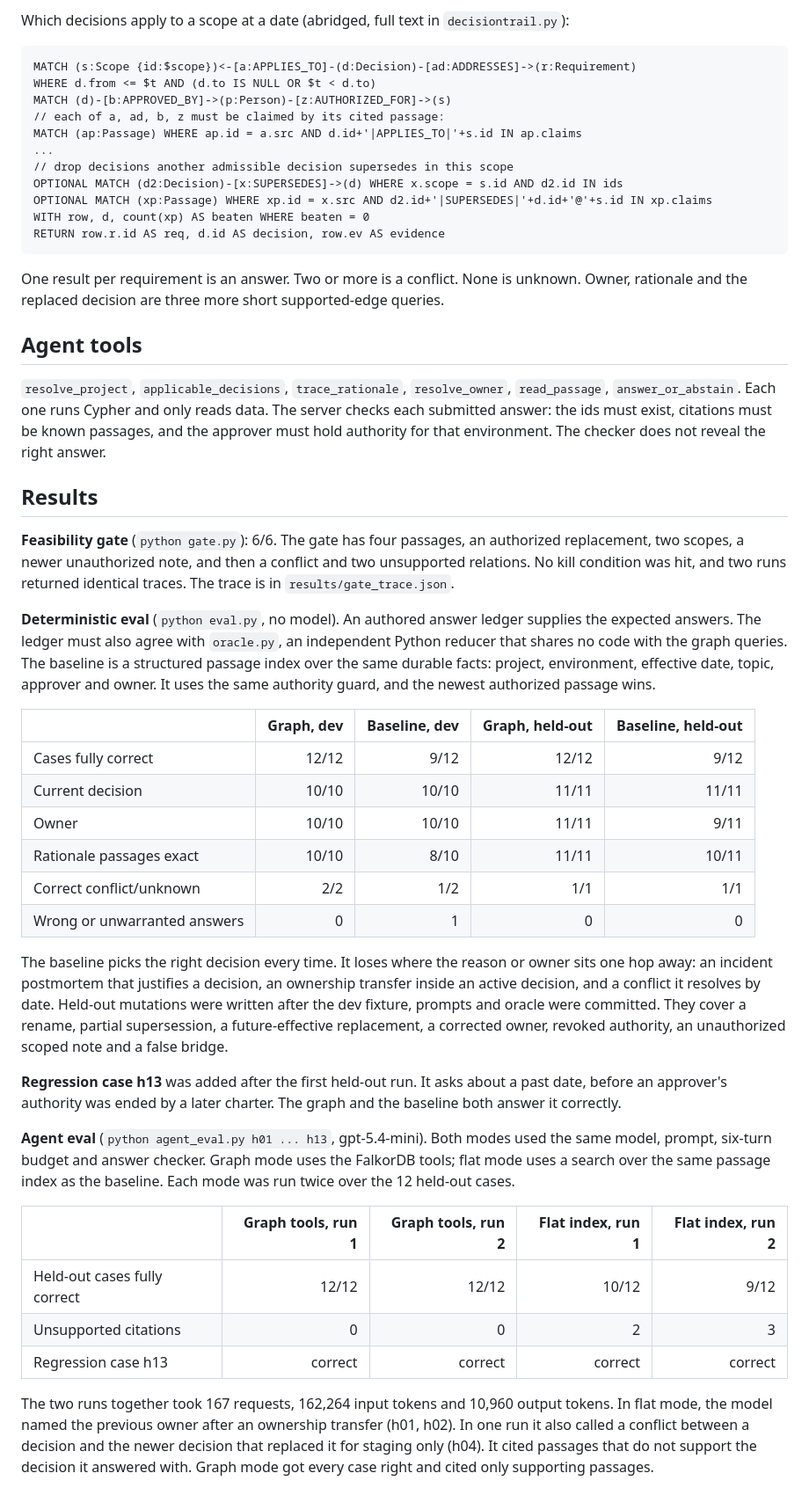
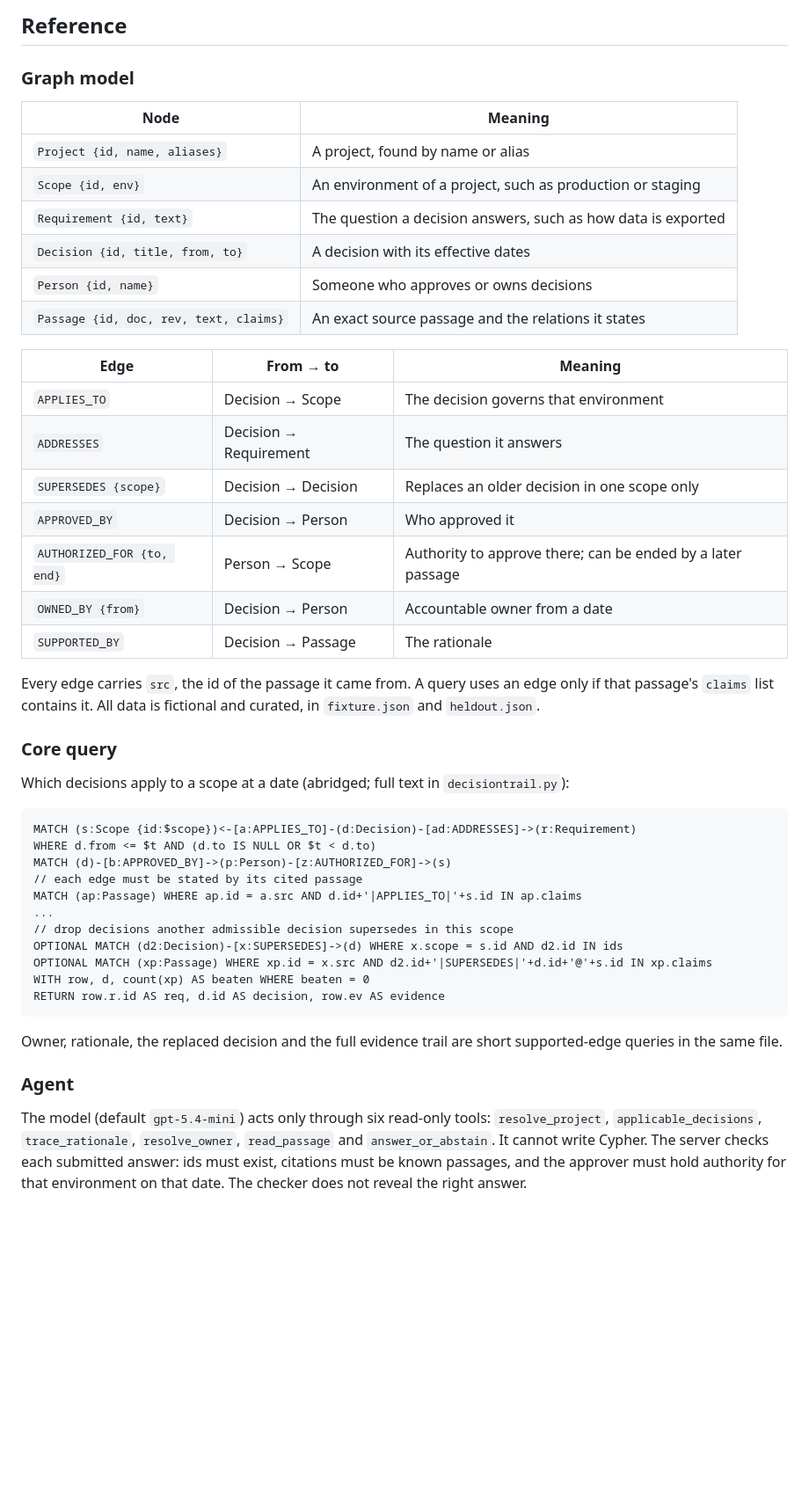
Before and after one commit to avinashnegi1999/decisiontrail, a Markdown page: README.md, the part around the change printed below. Shown: that part at 88% size. Drawn GitHub-style; blank space fills up the shorter version.

````diff
--- a/README.md
+++ b/README.md
@@ -37,11 +58,40 @@ Every relationship carries `src`, a passage id. The passage's `claims` list is a
 
-Which decisions apply to a scope at a date (abridged, full text in `decisiontrail.py`):
+## Reference
+
+### Graph model
+
+| Node | Meaning |
+|---|---|
+| `Project {id, name, aliases}` | A project, found by name or alias |
+| `Scope {id, env}` | An environment of a project, such as production or staging |
+| `Requirement {id, text}` | The question a decision answers, such as how data is exported |
+| `Decision {id, title, from, to}` | A decision with its effective dates |
+| `Person {id, name}` | Someone who approves or owns decisions |
+| `Passage {id, doc, rev, text, claims}` | An exact source passage and the relations it states |
+
+| Edge | From → to | Meaning |
+|---|---|---|
+| `APPLIES_TO` | Decision → Scope | The decision governs that environment |
+| `ADDRESSES` | Decision → Requirement | The question it answers |
+| `SUPERSEDES {scope}` | Decision → Decision | Replaces an older decision in one scope only |
+| `APPROVED_BY` | Decision → Person | Who approved it |
+| `AUTHORIZED_FOR {to, end}` | Person → Scope | Authority to approve there; can be ended by a later passage |
+| `OWNED_BY {from}` | Decision → Person | Accountable owner from a date |
+| `SUPPORTED_BY` | Decision → Passage | The rationale |
+
+Every edge carries `src`, the id of the passage it came from. A query uses an edge only if that
+passage's `claims` list contains it. All data is fictional and curated, in `fixture.json` and
+`heldout.json`.
+
+### Core query
+
+Which decisions apply to a scope at a date (abridged; full text in `decisiontrail.py`):
 
 ```cypher
 MATCH (s:Scope {id:$scope})<-[a:APPLIES_TO]-(d:Decision)-[ad:ADDRESSES]->(r:Requirement)
 WHERE d.from <= $t AND (d.to IS NULL OR $t < d.to)
 MATCH (d)-[b:APPROVED_BY]->(p:Person)-[z:AUTHORIZED_FOR]->(s)
-// each of a, ad, b, z must be claimed by its cited passage:
+// each edge must be stated by its cited passage
 MATCH (ap:Passage) WHERE ap.id = a.src AND d.id+'|APPLIES_TO|'+s.id IN ap.claims
 ...
 // drop decisions another admissible decision supersedes in this scope
@@ -51,38 +101,14 @@ WITH row, d, count(xp) AS beaten WHERE beaten = 0
 RETURN row.r.id AS req, d.id AS decision, row.ev AS evidence
 ```
 
-One result per requirement is an answer. Two or more is a conflict. None is unknown. Owner, rationale and the replaced decision are three more short supported-edge queries.
+Owner, rationale, the replaced decision and the full evidence trail are short supported-edge
+queries in the same file.
 
-## Agent tools
+### Agent
 
-`resolve_project`, `applicable_decisions`, `trace_rationale`, `resolve_owner`, `read_passage`, `answer_or_abstain`. Each one runs Cypher and only reads data. The server checks each submitted answer: the ids must exist, citations must be known passages, and the approver must hold authority for that environment. The checker does not reveal the right answer.
+The model (default `gpt-5.4-mini`) acts only through six read-only tools: `resolve_project`,
+`applicable_decisions`, `trace_rationale`, `resolve_owner`, `read_passage` and
+`answer_or_abstain`. It cannot write Cypher. The server checks each submitted answer: ids must
+exist, citations must be known passages, and the approver must hold authority for that
+environment on that date. The checker does not reveal the right answer.
 
-## Results
-
-**Feasibility gate** (`python gate.py`): 6/6. The gate has four passages, an authorized replacement, two scopes, a newer unauthorized note, and then a conflict and two unsupported relations. No kill condition was hit, and two runs returned identical traces. The trace is in `results/gate_trace.json`.
-
-**Deterministic eval** (`python eval.py`, no model). An authored answer ledger supplies the expected answers. The ledger must also agree with `oracle.py`, an independent Python reducer that shares no code with the graph queries. The baseline is a structured passage index over the same durable facts: project, environment, effective date, topic, approver and owner. It uses the same authority guard, and the newest authorized passage wins.
-
-| | Graph, dev | Baseline, dev | Graph, held-out | Baseline, held-out |
-|---|---:|---:|---:|---:|
-| Cases fully correct | 12/12 | 9/12 | 12/12 | 9/12 |
-| Current decision | 10/10 | 10/10 | 11/11 | 11/11 |
-| Owner | 10/10 | 10/10 | 11/11 | 9/11 |
-| Rationale passages exact | 10/10 | 8/10 | 11/11 | 10/11 |
-| Correct conflict/unknown | 2/2 | 1/2 | 1/1 | 1/1 |
-| Wrong or unwarranted answers | 0 | 1 | 0 | 0 |
-
-The baseline picks the right decision every time. It loses where the reason or owner sits one hop away: an incident postmortem that justifies a decision, an ownership transfer inside an active decision, and a conflict it resolves by date. Held-out mutations were written after the dev fixture, prompts and oracle were committed. They cover a rename, partial supersession, a future-effective replacement, a corrected owner, revoked authority, an unauthorized scoped note and a false bridge.
-
-**Regression case h13** was added after the first held-out run. It asks about a past date, before an approver's authority was ended by a later charter. The graph and the baseline both answer it correctly.
-
-**Agent eval** (`python agent_eval.py h01 ... h13`, gpt-5.4-mini). Both modes used the same model, prompt, six-turn budget and answer checker. Graph mode uses the FalkorDB tools; flat mode uses a search over the same passage index as the baseline. Each mode was run twice over the 12 held-out cases.
-
-| | Graph tools, run 1 | Graph tools, run 2 | Flat index, run 1 | Flat index, run 2 |
-|---|---:|---:|---:|---:|
-| Held-out cases fully correct | 12/12 | 12/12 | 10/12 | 9/12 |
-| Unsupported citations | 0 | 0 | 2 | 3 |
-| Regression case h13 | correct | correct | correct | correct |
-
-The two runs together took 167 requests, 162,264 input tokens and 10,960 output tokens. In flat mode, the model named the previous owner after an ownership transfer (h01, h02). In one run it also called a conflict between a decision and the newer decision that replaced it for staging only (h04). It cited passages that do not support the decision it answered with. Graph mode got every case right and cited only supporting passages.
-
````
Also changed, not shown: other parts of README.md (+65 -52 lines), docs/EVALUATION.md (added, +43 -0 lines), docs/hero.png (added).
